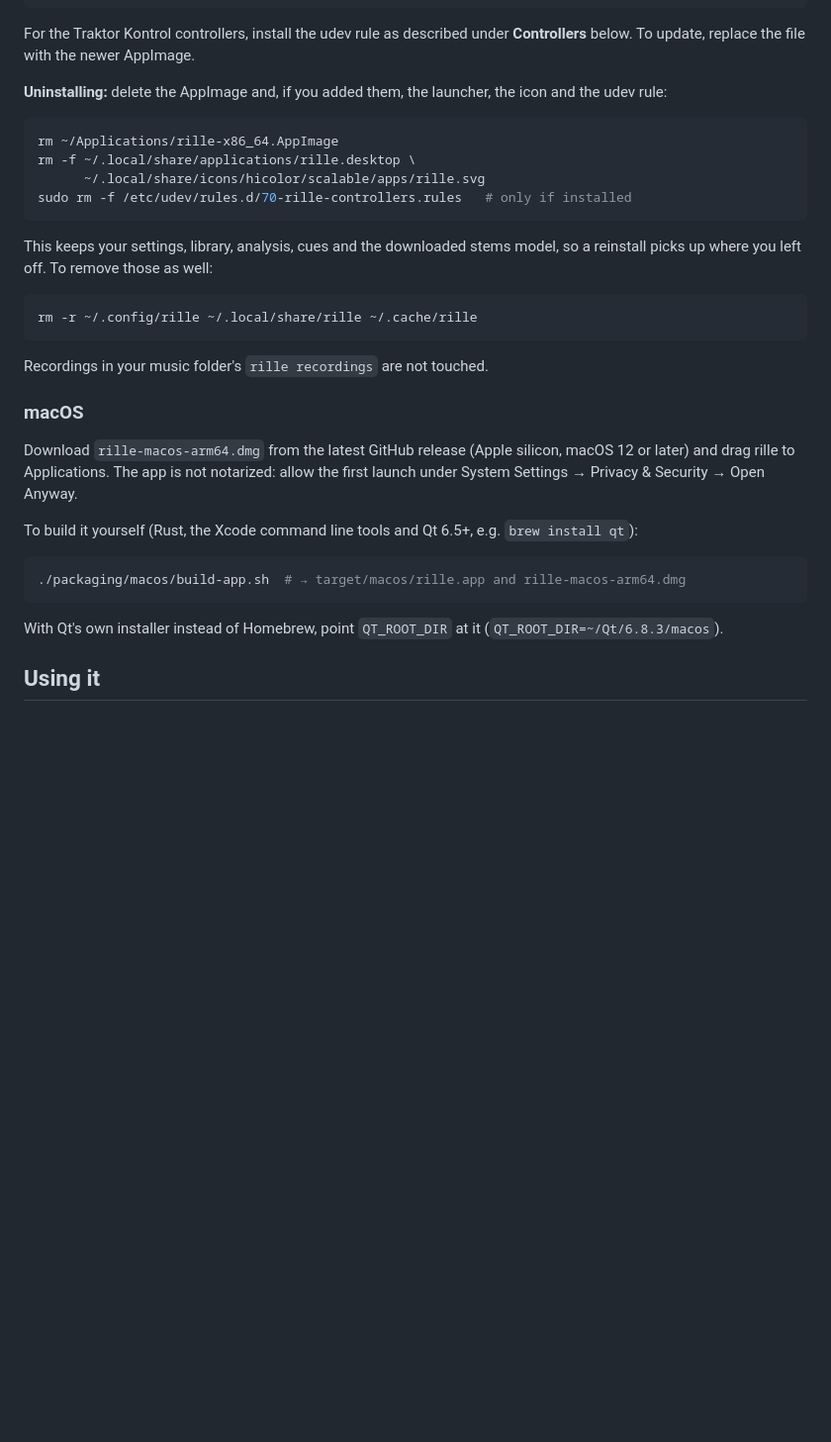
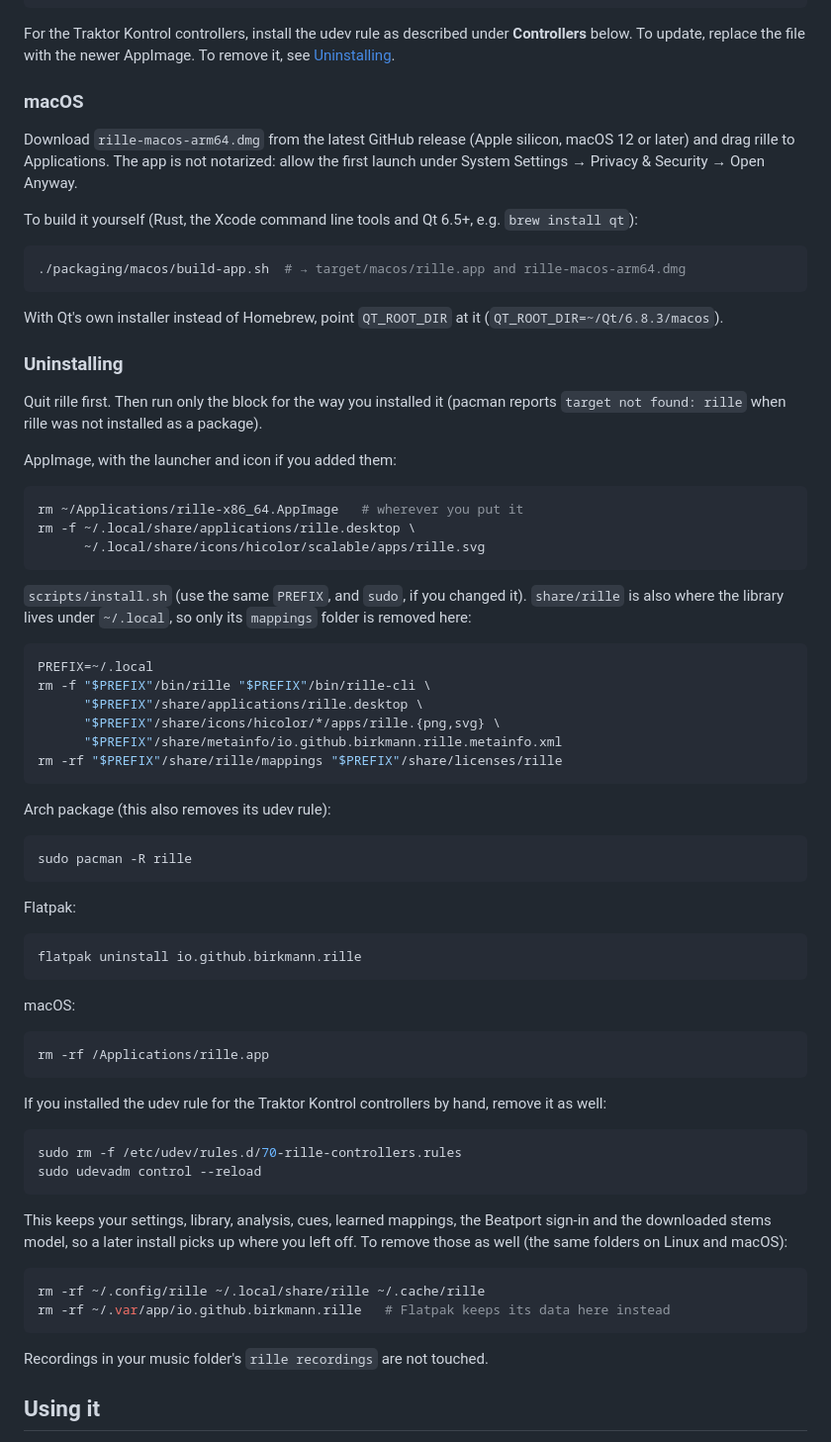
Before and after one commit to birkmann/rille-01, a Markdown page: README.md, the part around the change. Shown at 99% size. Rendered like a GitHub page; blank space fills up the shorter version.

Commit message:
feat: enhance uninstallation instructions for macOS and add Flatpak removal steps

````diff
--- a/README.md
+++ b/README.md
@@ -154,25 +154,7 @@ EOF
 
 For the Traktor Kontrol controllers, install the udev rule as described under
 **Controllers** below. To update, replace the file with the newer AppImage.
-
-**Uninstalling:** delete the AppImage and, if you added them, the launcher,
-the icon and the udev rule:
-
-```sh
-rm ~/Applications/rille-x86_64.AppImage
-rm -f ~/.local/share/applications/rille.desktop \
-      ~/.local/share/icons/hicolor/scalable/apps/rille.svg
-sudo rm -f /etc/udev/rules.d/70-rille-controllers.rules   # only if installed
-```
-
-This keeps your settings, library, analysis, cues and the downloaded stems
-model, so a reinstall picks up where you left off. To remove those as well:
-
-```sh
-rm -r ~/.config/rille ~/.local/share/rille ~/.cache/rille
-```
-
-Recordings in your music folder's `rille recordings` are not touched.
+To remove it, see [Uninstalling](#uninstalling).
 
 ### macOS
 
@@ -190,6 +172,71 @@ To build it yourself (Rust, the Xcode command line tools and Qt 6.5+, e.g.
 
 With Qt's own installer instead of Homebrew, point `QT_ROOT_DIR` at it
 (`QT_ROOT_DIR=~/Qt/6.8.3/macos`).
+
+### Uninstalling
+
+Quit rille first. Then run only the block for the way you installed it
+(pacman reports `target not found: rille` when rille was not installed as a
+package).
+
+AppImage, with the launcher and icon if you added them:
+
+```sh
+rm ~/Applications/rille-x86_64.AppImage   # wherever you put it
+rm -f ~/.local/share/applications/rille.desktop \
+      ~/.local/share/icons/hicolor/scalable/apps/rille.svg
+```
+
+`scripts/install.sh` (use the same `PREFIX`, and `sudo`, if you changed it).
+`share/rille` is also where the library lives under `~/.local`, so only its
+`mappings` folder is removed here:
+
+```sh
+PREFIX=~/.local
+rm -f "$PREFIX"/bin/rille "$PREFIX"/bin/rille-cli \
+      "$PREFIX"/share/applications/rille.desktop \
+      "$PREFIX"/share/icons/hicolor/*/apps/rille.{png,svg} \
+      "$PREFIX"/share/metainfo/io.github.birkmann.rille.metainfo.xml
+rm -rf "$PREFIX"/share/rille/mappings "$PREFIX"/share/licenses/rille
+```
+
+Arch package (this also removes its udev rule):
+
+```sh
+sudo pacman -R rille
+```
+
+Flatpak:
+
+```sh
+flatpak uninstall io.github.birkmann.rille
+```
+
+macOS:
+
+```sh
+rm -rf /Applications/rille.app
+```
+
+If you installed the udev rule for the Traktor Kontrol controllers by hand,
+remove it as well:
+
+```sh
+sudo rm -f /etc/udev/rules.d/70-rille-controllers.rules
+sudo udevadm control --reload
+```
+
+This keeps your settings, library, analysis, cues, learned mappings, the
+Beatport sign-in and the downloaded stems model, so a later install picks up
+where you left off. To remove those as well (the same folders on Linux and
+macOS):
+
+```sh
+rm -rf ~/.config/rille ~/.local/share/rille ~/.cache/rille
+rm -rf ~/.var/app/io.github.birkmann.rille   # Flatpak keeps its data here instead
+```
+
+Recordings in your music folder's `rille recordings` are not touched.
 
 ## Using it
 
````
